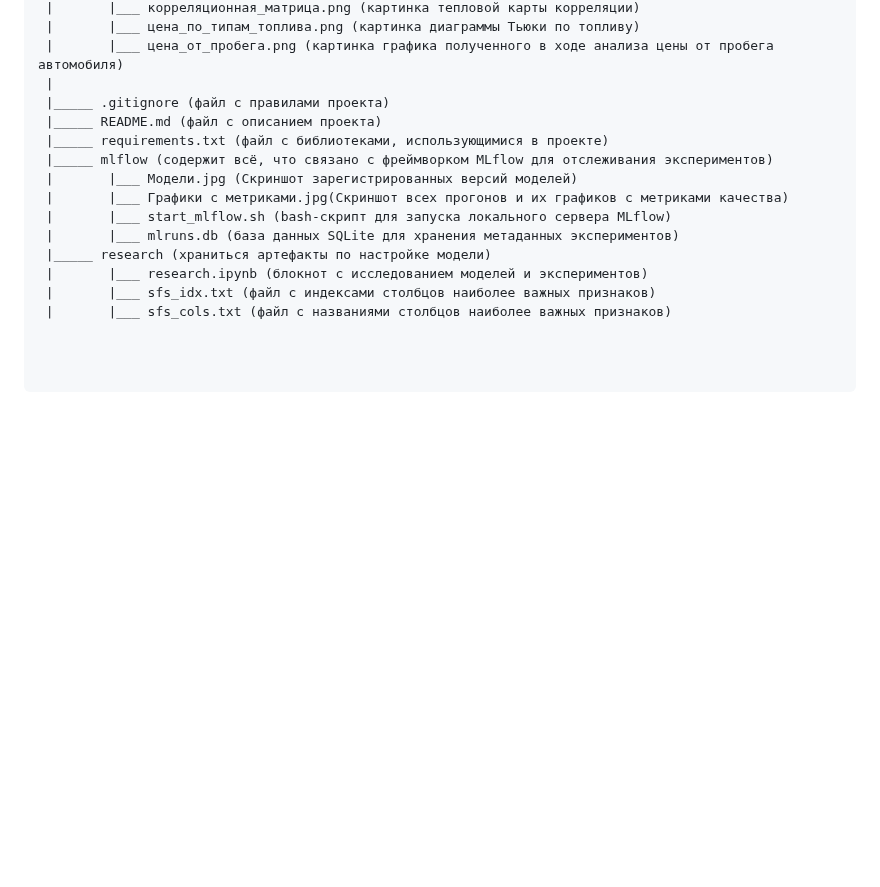
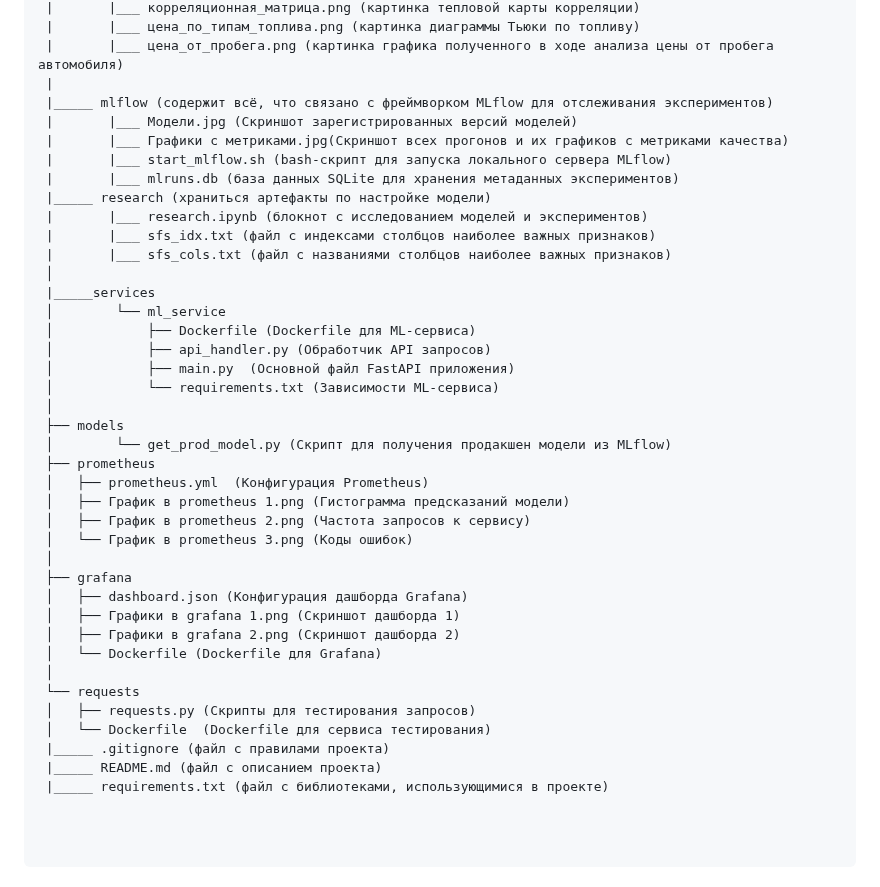
Before and after one commit to Vivaldition/IIS, a Markdown page: README.md, the part around the change. Rendered like a GitHub page; blank space fills up the shorter version.

```diff
--- a/README.md
+++ b/README.md
@@ -26,9 +26,6 @@
  |       |___ цена_по_типам_топлива.png (картинка диаграммы Тьюки по топливу)
  |       |___ цена_от_пробега.png (картинка графика полученного в ходе анализа цены от пробега автомобиля)
  |
- |_____ .gitignore (файл с правилами проекта)
- |_____ README.md (файл с описанием проекта)
- |_____ requirements.txt (файл с библиотеками, использующимися в проекте)
  |_____ mlflow (содержит всё, что связано с фреймворком MLflow для отслеживания экспериментов)
  |       |___ Модели.jpg (Скриншот зарегистрированных версий моделей)
  |       |___ Графики с метриками.jpg(Скриншот всех прогонов и их графиков с метриками качества)
@@ -38,6 +35,34 @@
  |       |___ research.ipynb (блокнот с исследованием моделей и экспериментов)
  |       |___ sfs_idx.txt (файл с индексами столбцов наиболее важных признаков)
  |       |___ sfs_cols.txt (файл с названиями столбцов наиболее важных признаков)
+ │
+ |_____services
+ │        └── ml_service
+ │            ├── Dockerfile (Dockerfile для ML-сервиса)
+ │            ├── api_handler.py (Обработчик API запросов)
+ │            ├── main.py  (Основной файл FastAPI приложения)
+ │            └── requirements.txt (Зависимости ML-сервиса)
+ │
+ ├── models
+ │        └── get_prod_model.py (Скрипт для получения продакшен модели из MLflow)
+ ├── prometheus
+ │   ├── prometheus.yml  (Конфигурация Prometheus)
+ │   ├── График в prometheus 1.png (Гистограмма предсказаний модели)
+ │   ├── График в prometheus 2.png (Частота запросов к сервису)
+ │   └── График в prometheus 3.png (Коды ошибок)
+ │
+ ├── grafana
+ │   ├── dashboard.json (Конфигурация дашборда Grafana)
+ │   ├── Графики в grafana 1.png (Скриншот дашборда 1)
+ │   ├── Графики в grafana 2.png (Скриншот дашборда 2)
+ │   └── Dockerfile (Dockerfile для Grafana)
+ │
+ └── requests
+ │   ├── requests.py (Скрипты для тестирования запросов)
+ │   └── Dockerfile  (Dockerfile для сервиса тестирования)
+ |_____ .gitignore (файл с правилами проекта)
+ |_____ README.md (файл с описанием проекта)
+ |_____ requirements.txt (файл с библиотеками, использующимися в проекте)
 
 
 
```
